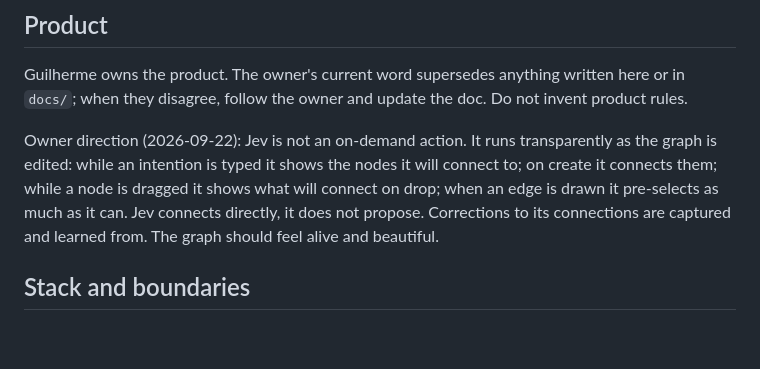
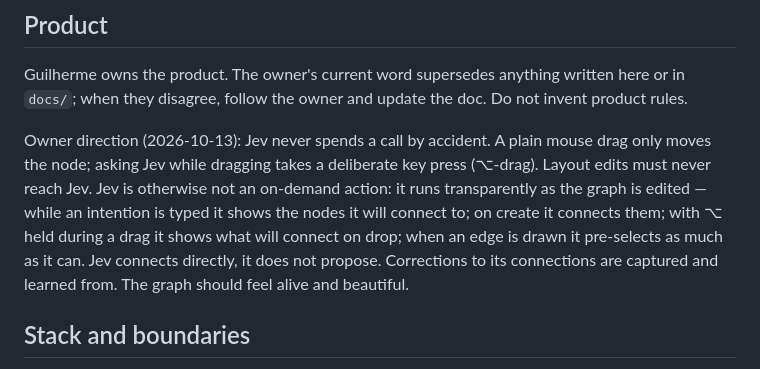
Before and after one commit to skastr0/yakjev, a Markdown page: AGENTS.md, the part around the change. Drawn GitHub-style; blank space fills up the shorter version.

```diff
--- a/AGENTS.md
+++ b/AGENTS.md
@@ -4,7 +4,7 @@
 
 Guilherme owns the product. The owner's current word supersedes anything written here or in `docs/`; when they disagree, follow the owner and update the doc. Do not invent product rules.
 
-Owner direction (2026-09-22): Jev is not an on-demand action. It runs transparently as the graph is edited: while an intention is typed it shows the nodes it will connect to; on create it connects them; while a node is dragged it shows what will connect on drop; when an edge is drawn it pre-selects as much as it can. Jev connects directly, it does not propose. Corrections to its connections are captured and learned from. The graph should feel alive and beautiful.
+Owner direction (2026-10-13): Jev never spends a call by accident. A plain mouse drag only moves the node; asking Jev while dragging takes a deliberate key press (⌥-drag). Layout edits must never reach Jev. Jev is otherwise not an on-demand action: it runs transparently as the graph is edited — while an intention is typed it shows the nodes it will connect to; on create it connects them; with ⌥ held during a drag it shows what will connect on drop; when an edge is drawn it pre-selects as much as it can. Jev connects directly, it does not propose. Corrections to its connections are captured and learned from. The graph should feel alive and beautiful.
 
 ## Stack and boundaries
 
```
Also changed, not shown: docs/architecture.md (+1 -1 lines).
